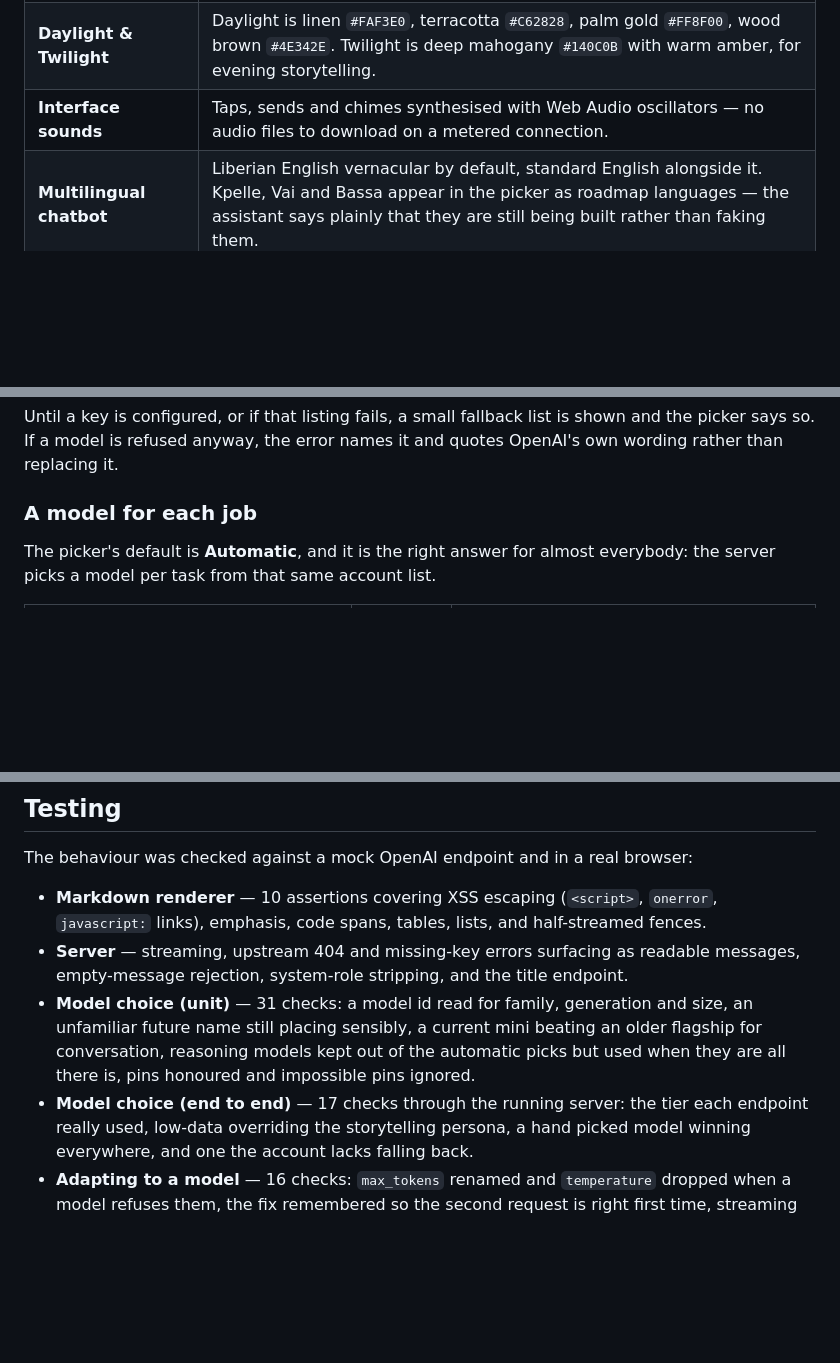
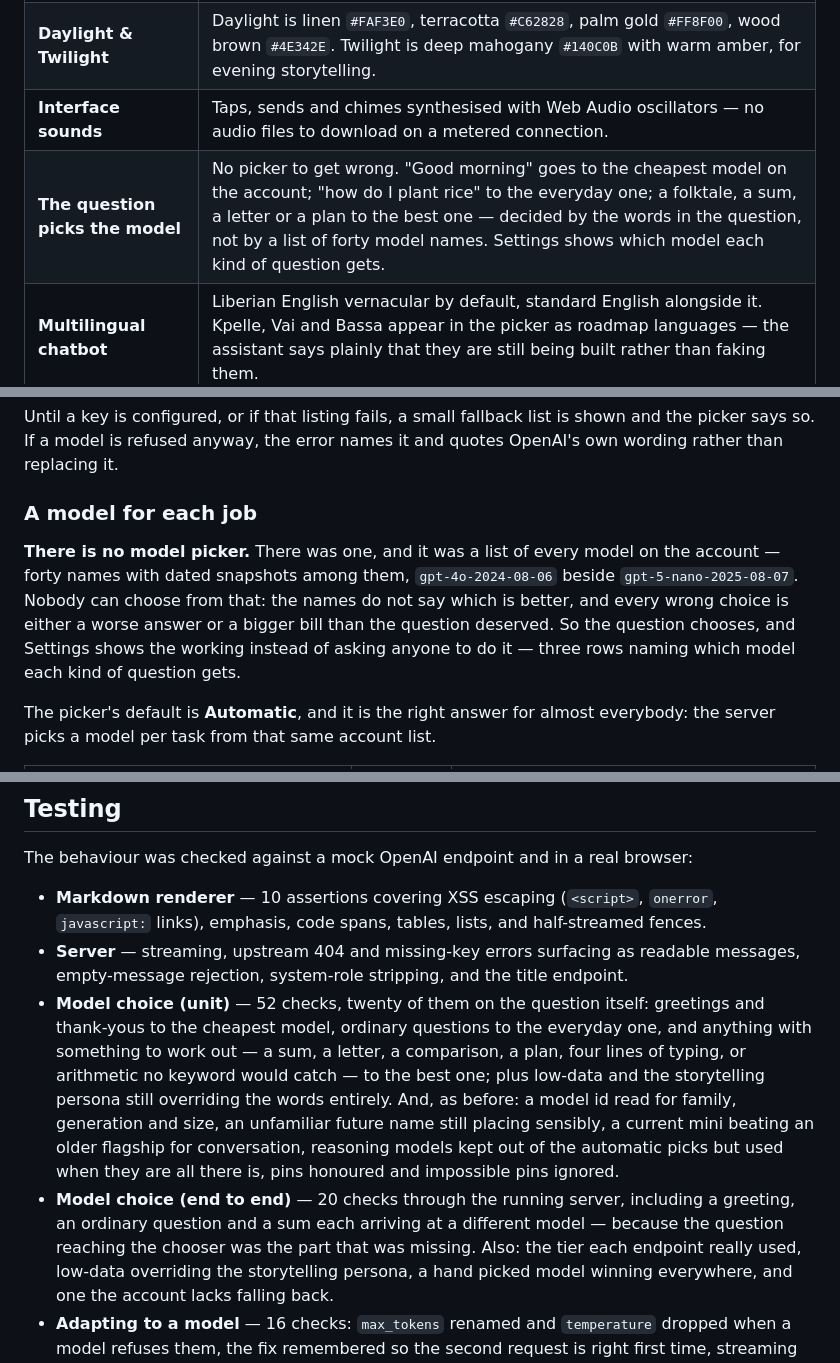
Before and after one commit to tolbertinnovation-debug/Libgpt, a Markdown page: README.md, 3 parts joined by grey strips. Drawn GitHub-style; blank space fills up the shorter version.

Commit message:
Write down that the picker is gone and the question chooses
Documentation for the change already made: the feature table, the section that
still described choosing a model by hand, and the two test entries.

Co-Authored-By: Claude Opus 5 <noreply@anthropic.com>
Claude-Session: https://claude.ai/code/session_0145AKziPjiw3WMMhdyHnwXM

```diff
--- a/README.md
+++ b/README.md
@@ -27,6 +27,7 @@ voice, and works on a 2G connection. The model behind it is OpenAI's ChatGPT API
 | **Glossary** | Liberian terms in an answer (*small-small*, *palava hut*, *susu*, *dumboy*) are underlined; tapping one explains it, so a reader from outside can follow without the vernacular being translated away. |
 | **Daylight & Twilight** | Daylight is linen `#FAF3E0`, terracotta `#C62828`, palm gold `#FF8F00`, wood brown `#4E342E`. Twilight is deep mahogany `#140C0B` with warm amber, for evening storytelling. |
 | **Interface sounds** | Taps, sends and chimes synthesised with Web Audio oscillators — no audio files to download on a metered connection. |
+| **The question picks the model** | No picker to get wrong. "Good morning" goes to the cheapest model on the account; "how do I plant rice" to the everyday one; a folktale, a sum, a letter or a plan to the best one — decided by the words in the question, not by a list of forty model names. Settings shows which model each kind of question gets. |
 | **Multilingual chatbot** | Liberian English vernacular by default, standard English alongside it. Kpelle, Vai and Bassa appear in the picker as roadmap languages — the assistant says plainly that they are still being built rather than faking them. |
 | **Talking with Grandpa** | A hands-free spoken conversation: talk, stop talking, and he answers out loud — then listens again by himself, with nothing to press. **Talk over him and he stops**, the way a person does. He waits when you pause on "and" or "because" instead of cutting you off. Each sentence is spoken as it arrives, and the exchange is left behind as an ordinary conversation you can read. See below. |
 | **Live news** | Ask what happened today and he goes and reads it, then says which paper carried it and when — Liberian papers first. Only questions that are actually about *now* are looked up; everything else is answered from what he knows, and still refused honestly when he does not know it. Being told to "search", "look up" or "find me" is enough on its own, and there is a globe on the composer for the times the guess is wrong. See below. |
@@ -138,6 +139,13 @@ and the picker says so. If a model is refused anyway, the error names it and quo
 OpenAI's own wording rather than replacing it.
 
 ### A model for each job
+
+**There is no model picker.** There was one, and it was a list of every model on the
+account — forty names with dated snapshots among them, `gpt-4o-2024-08-06` beside
+`gpt-5-nano-2025-08-07`. Nobody can choose from that: the names do not say which is
+better, and every wrong choice is either a worse answer or a bigger bill than the
+question deserved. So the question chooses, and Settings shows the working instead of
+asking anyone to do it — three rows naming which model each kind of question gets.
 
 The picker's default is **Automatic**, and it is the right answer for almost
 everybody: the server picks a model per task from that same account list.
@@ -738,11 +746,19 @@ The behaviour was checked against a mock OpenAI endpoint and in a real browser:
   `javascript:` links), emphasis, code spans, tables, lists, and half-streamed fences.
 - **Server** — streaming, upstream 404 and missing-key errors surfacing as readable
   messages, empty-message rejection, system-role stripping, and the title endpoint.
-- **Model choice (unit)** — 31 checks: a model id read for family, generation and
+- **Model choice (unit)** — 52 checks, twenty of them on the question itself:
+  greetings and thank-yous to the cheapest model, ordinary questions to the
+  everyday one, and anything with something to work out — a sum, a letter, a
+  comparison, a plan, four lines of typing, or arithmetic no keyword would
+  catch — to the best one; plus low-data and the storytelling persona still
+  overriding the words entirely. And, as before: a model id read for family, generation and
   size, an unfamiliar future name still placing sensibly, a current mini beating an
   older flagship for conversation, reasoning models kept out of the automatic picks
   but used when they are all there is, pins honoured and impossible pins ignored.
-- **Model choice (end to end)** — 17 checks through the running server: the tier
+- **Model choice (end to end)** — 20 checks through the running server,
+  including a greeting, an ordinary question and a sum each arriving at a
+  different model — because the question reaching the chooser was the part
+  that was missing. Also: the tier
   each endpoint really used, low-data overriding the storytelling persona, a hand
   picked model winning everywhere, and one the account lacks falling back.
 - **Adapting to a model** — 16 checks: `max_tokens` renamed and `temperature`
```
